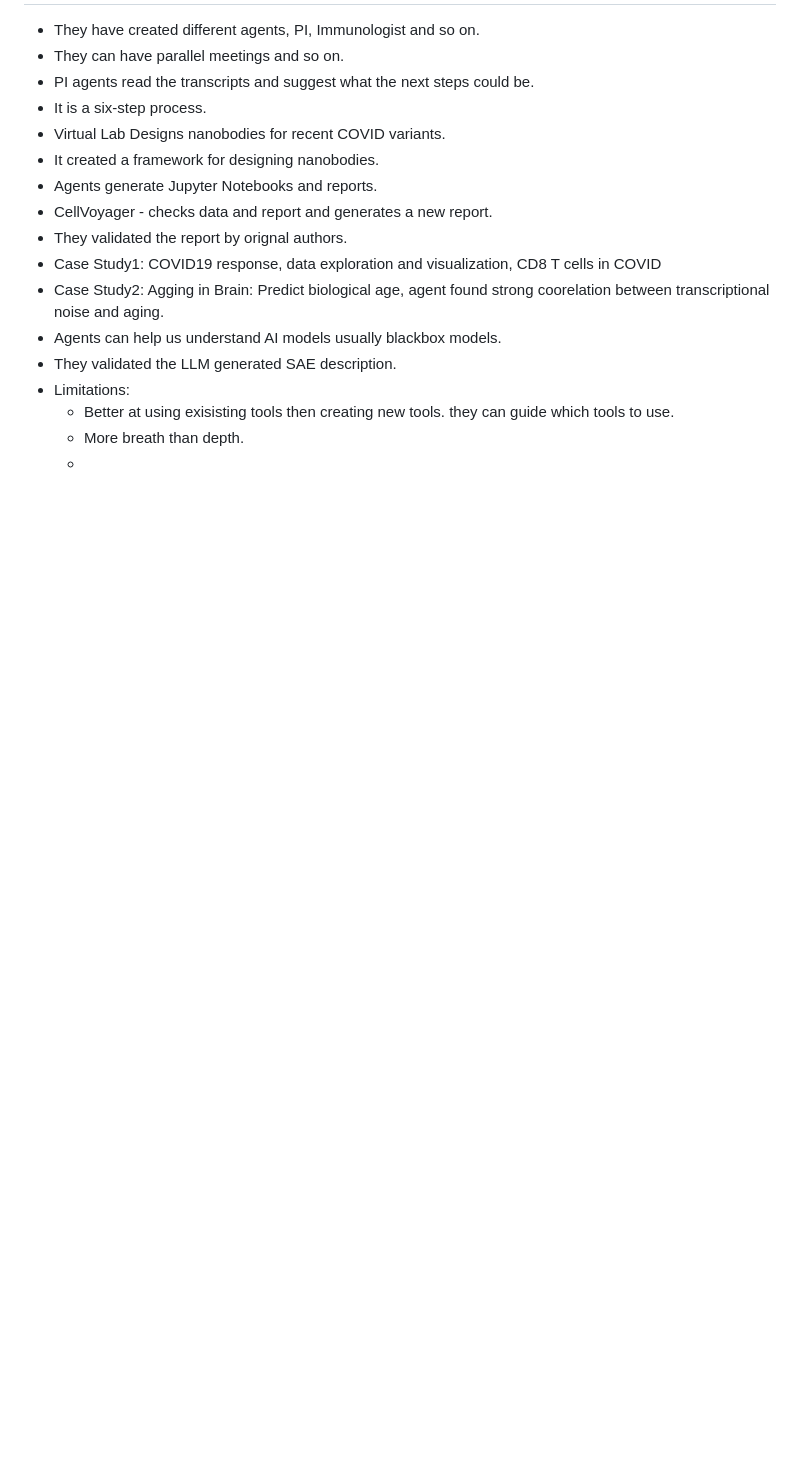
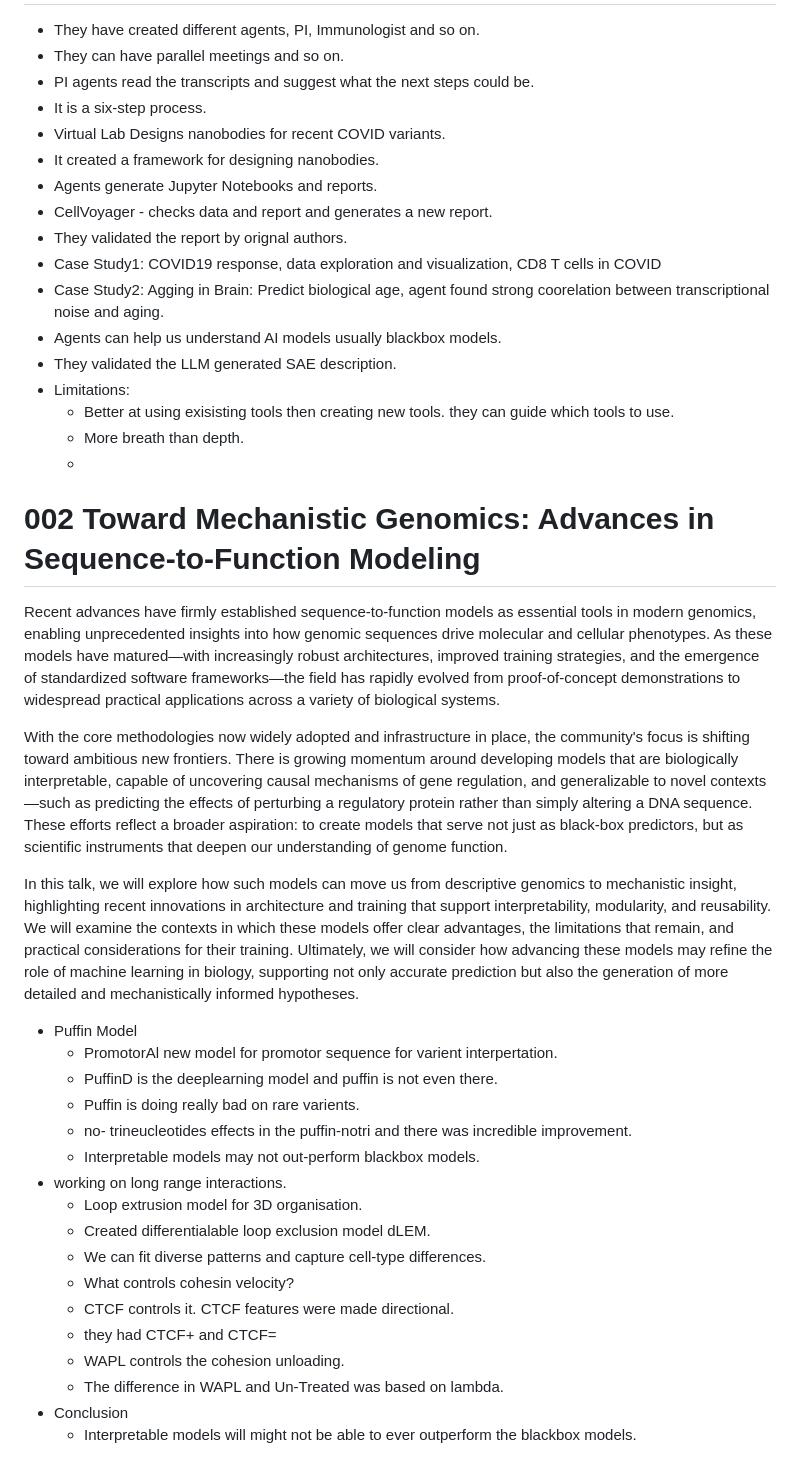
Before and after one commit to bioinformaticsguy/codenote, a Markdown page: ISMBECCB.md, the part around the change. Rendered like a GitHub page; blank space fills up the shorter version.

```diff
--- a/ISMBECCB.md
+++ b/ISMBECCB.md
@@ -146,3 +146,31 @@ Performing this MPRA in NGN2-derived neurons from WTC-11 cells showed that 16% (
   - Better at using exisisting tools then creating new tools. they can guide which tools to use.
   - More breath than depth.
   -
+
+
+
+
+
+# 002 Toward Mechanistic Genomics: Advances in Sequence-to-Function Modeling
+Recent advances have firmly established sequence-to-function models as essential tools in modern genomics, enabling unprecedented insights into how genomic sequences drive molecular and cellular phenotypes. As these models have matured—with increasingly robust architectures, improved training strategies, and the emergence of standardized software frameworks—the field has rapidly evolved from proof-of-concept demonstrations to widespread practical applications across a variety of biological systems.
+
+With the core methodologies now widely adopted and infrastructure in place, the community's focus is shifting toward ambitious new frontiers. There is growing momentum around developing models that are biologically interpretable, capable of uncovering causal mechanisms of gene regulation, and generalizable to novel contexts—such as predicting the effects of perturbing a regulatory protein rather than simply altering a DNA sequence. These efforts reflect a broader aspiration: to create models that serve not just as black-box predictors, but as scientific instruments that deepen our understanding of genome function.
+
+In this talk, we will explore how such models can move us from descriptive genomics to mechanistic insight, highlighting recent innovations in architecture and training that support interpretability, modularity, and reusability. We will examine the contexts in which these models offer clear advantages, the limitations that remain, and practical considerations for their training. Ultimately, we will consider how advancing these models may refine the role of machine learning in biology, supporting not only accurate prediction but also the generation of more detailed and mechanistically informed hypotheses.
+- Puffin Model
+  - PromotorAl new model for promotor sequence for varient interpertation.
+  - PuffinD is the deeplearning model and puffin is not even there.
+  - Puffin is doing really bad on rare varients.
+  - no- trineucleotides effects in the puffin-notri and there was incredible improvement.
+  - Interpretable models may not out-perform blackbox models.
+- working on long range interactions.
+  -  Loop extrusion model for 3D organisation.
+  -  Created differentialable loop exclusion model dLEM.
+  -  We can fit diverse patterns and capture cell-type differences.
+  -  What controls cohesin velocity?
+    - CTCF controls it. CTCF features were made directional.
+    - they had CTCF+ and CTCF=
+    - WAPL controls the cohesion  unloading.
+    - The difference in WAPL and Un-Treated was based on lambda.
+- Conclusion
+  - Interpretable models will might not be able to ever outperform the blackbox models.
```
